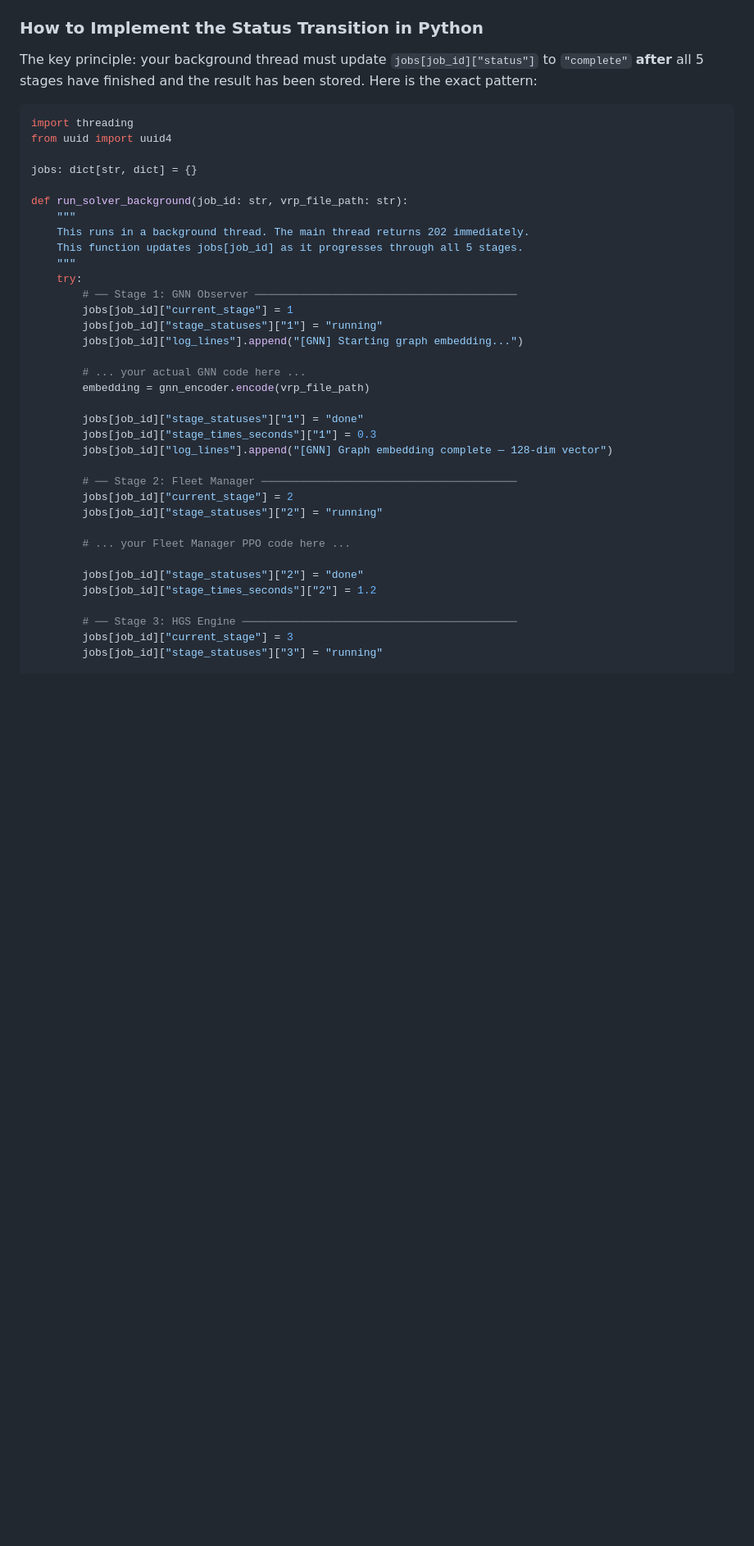
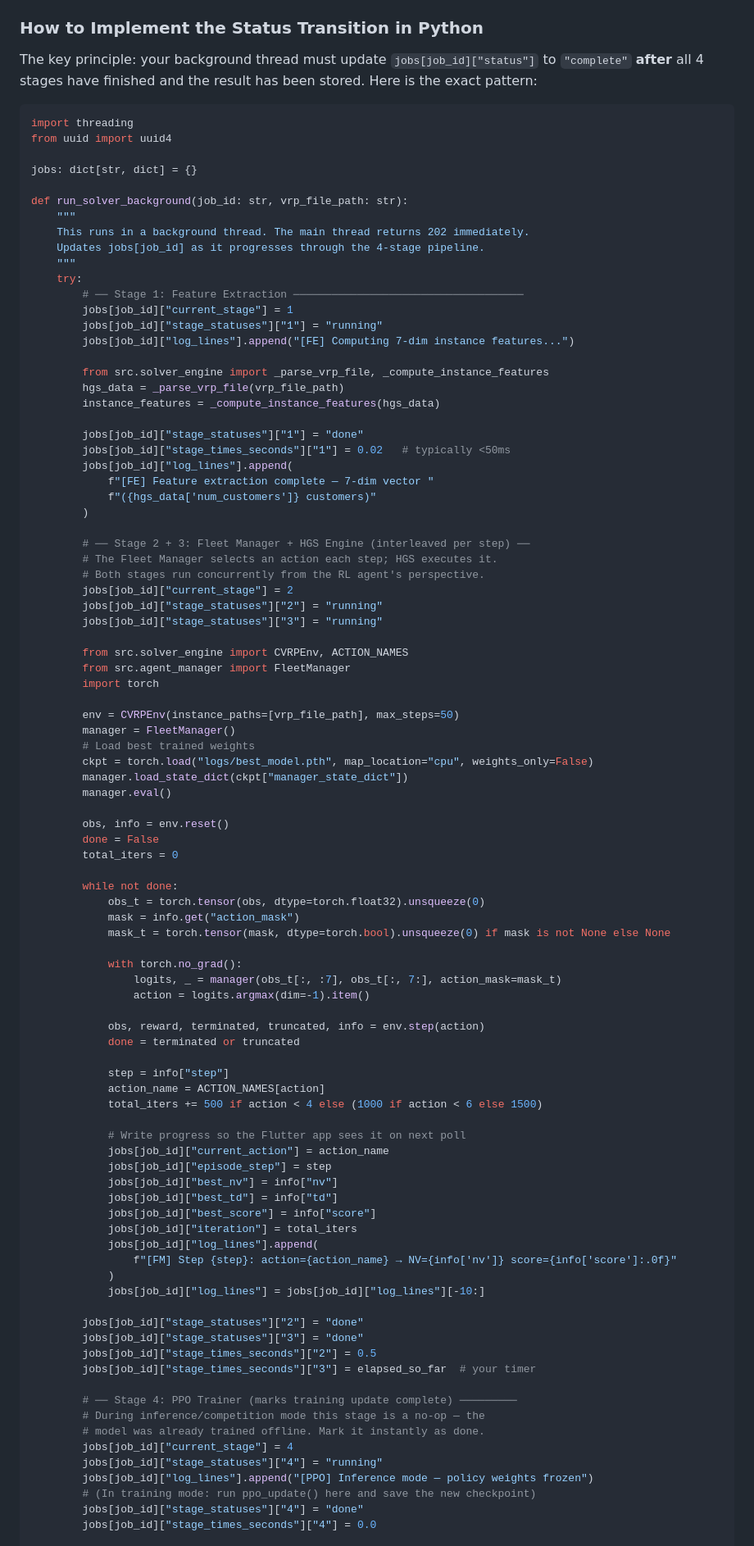
Before and after one commit to Karam-Kreidli/CVRP, a Markdown page: ML4VRP_API_Spec_GH.md, the part around one of its changes. Shown at 82% size. Rendered like a GitHub page; blank space fills up the shorter version.

Commit message:
updated api spec

````diff
--- a/ML4VRP_API_Spec_GH.md
+++ b/ML4VRP_API_Spec_GH.md
@@ -207,7 +213,7 @@ The `status` field in the `/status` response is not just informational — **it
 
 ### How to Implement the Status Transition in Python
 
-The key principle: your background thread must update `jobs[job_id]["status"]` to `"complete"` **after** all 5 stages have finished and the result has been stored. Here is the exact pattern:
+The key principle: your background thread must update `jobs[job_id]["status"]` to `"complete"` **after** all 4 stages have finished and the result has been stored. Here is the exact pattern:
 
 ```python
 import threading
@@ -218,31 +224,87 @@ jobs: dict[str, dict] = {}
 def run_solver_background(job_id: str, vrp_file_path: str):
     """
     This runs in a background thread. The main thread returns 202 immediately.
-    This function updates jobs[job_id] as it progresses through all 5 stages.
+    Updates jobs[job_id] as it progresses through the 4-stage pipeline.
     """
     try:
-        # ── Stage 1: GNN Observer ─────────────────────────────────────────
+        # ── Stage 1: Feature Extraction ────────────────────────────────────
         jobs[job_id]["current_stage"] = 1
         jobs[job_id]["stage_statuses"]["1"] = "running"
-        jobs[job_id]["log_lines"].append("[GNN] Starting graph embedding...")
+        jobs[job_id]["log_lines"].append("[FE] Computing 7-dim instance features...")
 
-        # ... your actual GNN code here ...
-        embedding = gnn_encoder.encode(vrp_file_path)
+        from src.solver_engine import _parse_vrp_file, _compute_instance_features
+        hgs_data = _parse_vrp_file(vrp_file_path)
+        instance_features = _compute_instance_features(hgs_data)
 
         jobs[job_id]["stage_statuses"]["1"] = "done"
-        jobs[job_id]["stage_times_seconds"]["1"] = 0.3
-        jobs[job_id]["log_lines"].append("[GNN] Graph embedding complete — 128-dim vector")
+        jobs[job_id]["stage_times_seconds"]["1"] = 0.02   # typically <50ms
+        jobs[job_id]["log_lines"].append(
+            f"[FE] Feature extraction complete — 7-dim vector "
+            f"({hgs_data['num_customers']} customers)"
+        )
 
-        # ── Stage 2: Fleet Manager ────────────────────────────────────────
+        # ── Stage 2 + 3: Fleet Manager + HGS Engine (interleaved per step) ──
+        # The Fleet Manager selects an action each step; HGS executes it.
+        # Both stages run concurrently from the RL agent's perspective.
         jobs[job_id]["current_stage"] = 2
         jobs[job_id]["stage_statuses"]["2"] = "running"
+        jobs[job_id]["stage_statuses"]["3"] = "running"
 
-        # ... your Fleet Manager PPO code here ...
+        from src.solver_engine import CVRPEnv, ACTION_NAMES
+        from src.agent_manager import FleetManager
+        import torch
+
+        env = CVRPEnv(instance_paths=[vrp_file_path], max_steps=50)
+        manager = FleetManager()
+        # Load best trained weights
+        ckpt = torch.load("logs/best_model.pth", map_location="cpu", weights_only=False)
+        manager.load_state_dict(ckpt["manager_state_dict"])
+        manager.eval()
+
+        obs, info = env.reset()
+        done = False
+        total_iters = 0
+
+        while not done:
+            obs_t = torch.tensor(obs, dtype=torch.float32).unsqueeze(0)
+            mask = info.get("action_mask")
+            mask_t = torch.tensor(mask, dtype=torch.bool).unsqueeze(0) if mask is not None else None
+
+            with torch.no_grad():
+                logits, _ = manager(obs_t[:, :7], obs_t[:, 7:], action_mask=mask_t)
+                action = logits.argmax(dim=-1).item()
+
+            obs, reward, terminated, truncated, info = env.step(action)
+            done = terminated or truncated
+
+            step = info["step"]
+            action_name = ACTION_NAMES[action]
+            total_iters += 500 if action < 4 else (1000 if action < 6 else 1500)
+
+            # Write progress so the Flutter app sees it on next poll
+            jobs[job_id]["current_action"] = action_name
+            jobs[job_id]["episode_step"] = step
+            jobs[job_id]["best_nv"] = info["nv"]
+            jobs[job_id]["best_td"] = info["td"]
+            jobs[job_id]["best_score"] = info["score"]
+            jobs[job_id]["iteration"] = total_iters
+            jobs[job_id]["log_lines"].append(
+                f"[FM] Step {step}: action={action_name} → NV={info['nv']} score={info['score']:.0f}"
+            )
+            jobs[job_id]["log_lines"] = jobs[job_id]["log_lines"][-10:]
 
         jobs[job_id]["stage_statuses"]["2"] = "done"
-        jobs[job_id]["stage_times_seconds"]["2"] = 1.2
+        jobs[job_id]["stage_statuses"]["3"] = "done"
+        jobs[job_id]["stage_times_seconds"]["2"] = 0.5
+        jobs[job_id]["stage_times_seconds"]["3"] = elapsed_so_far  # your timer
 
-        # ── Stage 3: HGS Engine ───────────────────────────────────────────
-        jobs[job_id]["current_stage"] = 3
-        jobs[job_id]["stage_statuses"]["3"] = "running"
+        # ── Stage 4: PPO Trainer (marks training update complete) ─────────
+        # During inference/competition mode this stage is a no-op — the
+        # model was already trained offline. Mark it instantly as done.
+        jobs[job_id]["current_stage"] = 4
+        jobs[job_id]["stage_statuses"]["4"] = "running"
+        jobs[job_id]["log_lines"].append("[PPO] Inference mode — policy weights frozen")
+        # (In training mode: run ppo_update() here and save the new checkpoint)
+        jobs[job_id]["stage_statuses"]["4"] = "done"
+        jobs[job_id]["stage_times_seconds"]["4"] = 0.0
 
````
Also changed, not shown: other parts of ML4VRP_API_Spec_GH.md (+160 -371 lines).
